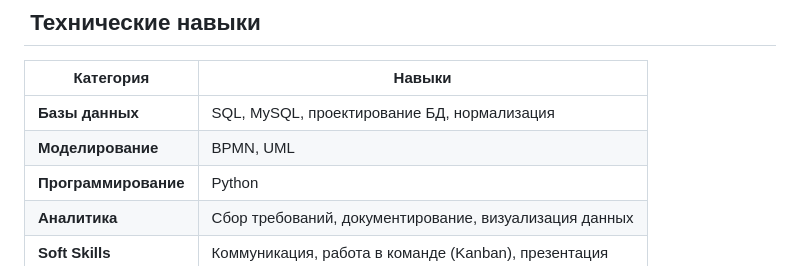
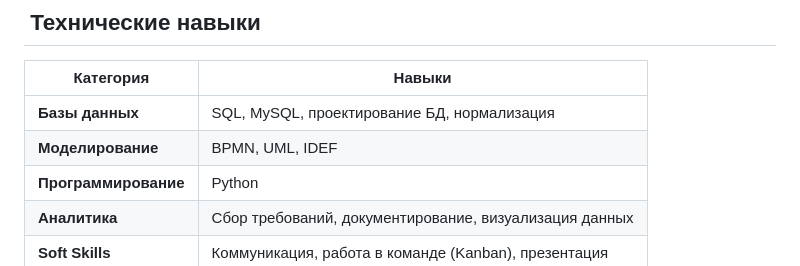
Before and after one commit to Lero-44/valeria-sharovatova-portfolio, a Markdown page: README.md, the part around the change. Rendered like a GitHub page.

```diff
--- a/README.md
+++ b/README.md
@@ -59,7 +59,7 @@ Telegram: @Glenn_Morrow
 | Категория | Навыки |
 |-----------|--------|
 | **Базы данных** | SQL, MySQL, проектирование БД, нормализация |
-| **Моделирование** | BPMN, UML |
+| **Моделирование** | BPMN, UML, IDEF |
 | **Программирование** | Python |
 | **Аналитика** | Сбор требований, документирование, визуализация данных |
 | **Soft Skills** | Коммуникация, работа в команде (Kanban), презентация |
```
